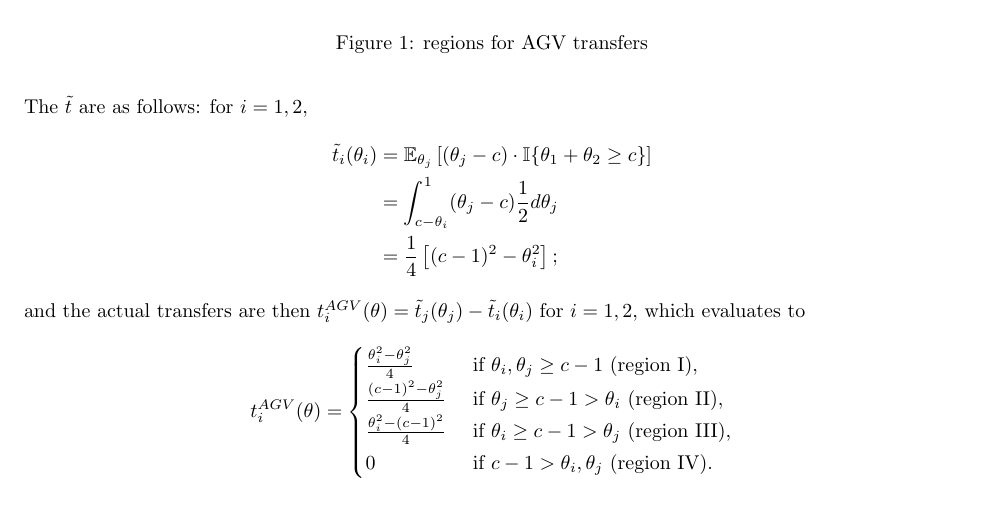
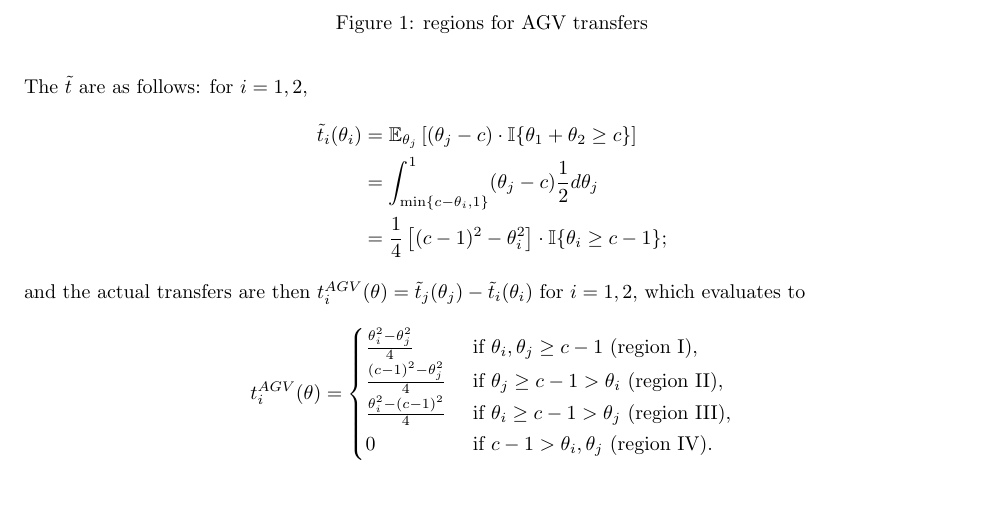
Before and after one commit to electronicgore/mechdesign, a LaTeX problem sheet (homework/L5_exercises.tex): part of page 2 of 2, cut so that both start at the same text, the shorter picture padded with empty space. Compiled offline with pdfLaTeX.

Commit message:
L5 ps typo

```diff
--- a/homework/L5_exercises.tex
+++ b/homework/L5_exercises.tex
@@ -192,9 +192,9 @@ The $\tilde{t}$ are as follows: for $i=1,2$,
 \begin{align*}
 	\tilde{t}_i(\theta_i) &= \mathbb{E}_{\theta_j} \left[ (\theta_j - c) \cdot \mathbb{I} \{ \theta_1+\theta_2 \geq c \} \right]
 	\\
-	&= \int_{c-\theta_i}^{1} (\theta_j -c) \frac{1}{2} d\theta_j
+	&= \int_{\min\{c-\theta_i, 1\}}^{1} (\theta_j -c) \frac{1}{2} d\theta_j
 	\\
-	&= \frac{1}{4} \left[ (c-1)^2 - \theta_i^2 \right];
+	&= \frac{1}{4} \left[ (c-1)^2 - \theta_i^2 \right] \cdot \mathbb{I} \{ \theta_i \geq c-1 \};
 \end{align*}
 and the actual transfers are then $t_i^{AGV}(\theta) = \tilde{t}_j(\theta_j) - \tilde{t}_i(\theta_i)$ for $i=1,2$, which evaluates to
 \begin{align*}
```
Also changed, not shown: homework/L13_exercises.tex (+2 -2 lines).
